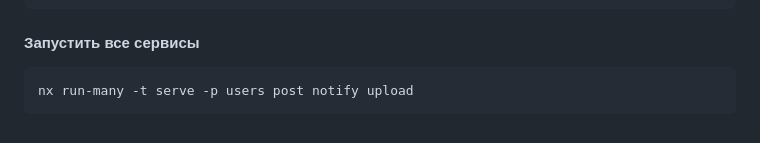
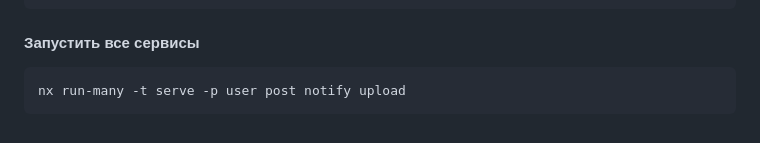
Before and after one commit to htmlacademy-nestjs/2325181-readme-5, a Markdown page: specification.md, the part around the change. Drawn GitHub-style.

Commit message:
fix(spec): исправил команду

````diff
--- a/specification.md
+++ b/specification.md
@@ -107,5 +107,5 @@ npm i
 #### Запустить все сервисы
 
 ```
-nx run-many -t serve -p users post notify upload
+nx run-many -t serve -p user post notify upload
 ```
````
